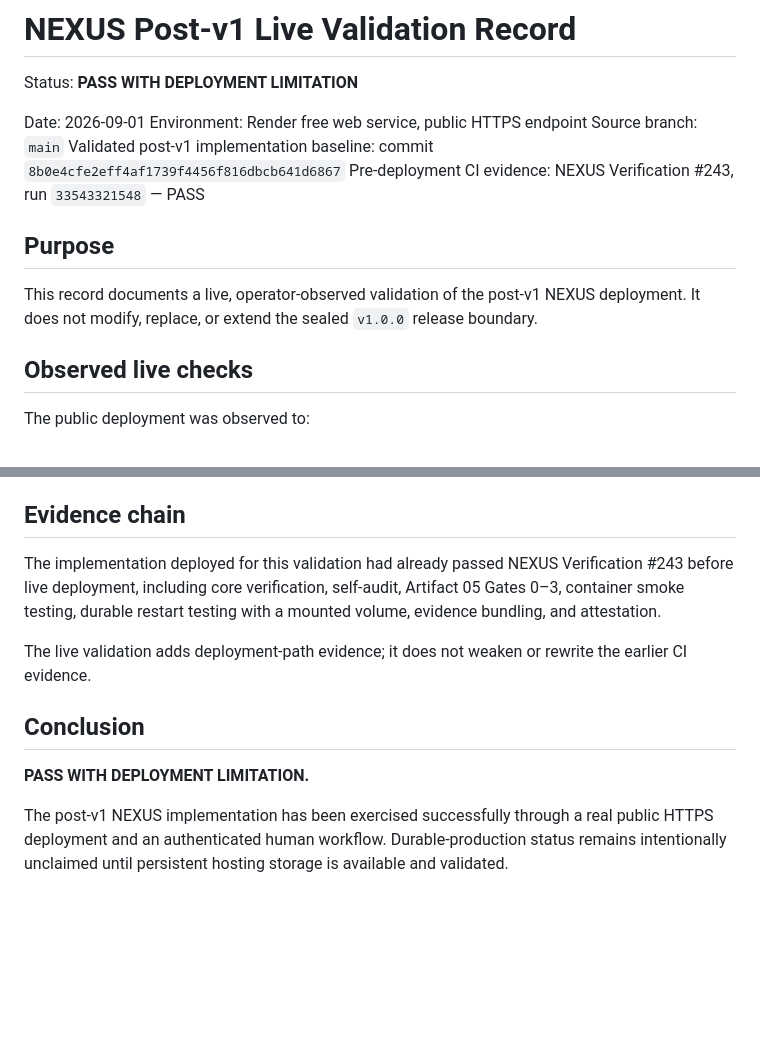
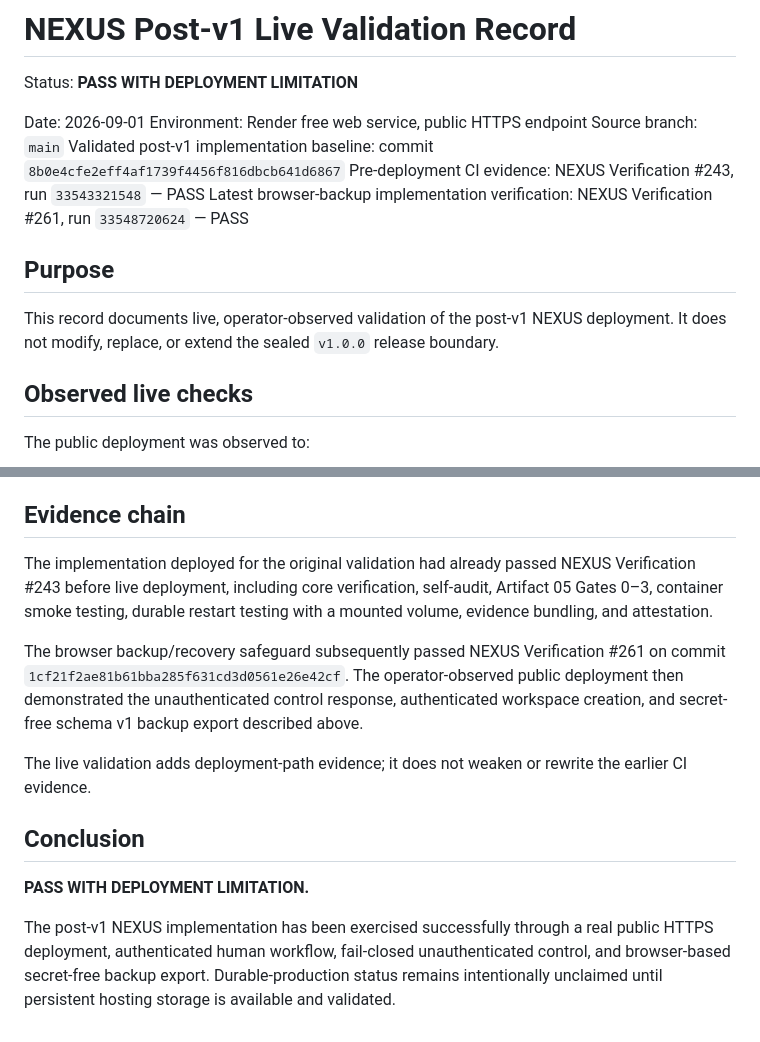
Before and after one commit to maghsoodsaadatmerikation-sudo/nexus, a Markdown page: docs/POST-V1-LIVE-VALIDATION.md, 2 parts joined by grey strips. GitHub-like rendering; blank space fills up the shorter version.

```diff
--- a/docs/POST-V1-LIVE-VALIDATION.md
+++ b/docs/POST-V1-LIVE-VALIDATION.md
@@ -7,10 +7,11 @@ Environment: Render free web service, public HTTPS endpoint
 Source branch: `main`
 Validated post-v1 implementation baseline: commit `8b0e4cfe2eff4af1739f4456f816dbcb641d6867`
 Pre-deployment CI evidence: NEXUS Verification #243, run `33543321548` — PASS
+Latest browser-backup implementation verification: NEXUS Verification #261, run `33548720624` — PASS
 
 ## Purpose
 
-This record documents a live, operator-observed validation of the post-v1 NEXUS deployment. It does not modify, replace, or extend the sealed `v1.0.0` release boundary.
+This record documents live, operator-observed validation of the post-v1 NEXUS deployment. It does not modify, replace, or extend the sealed `v1.0.0` release boundary.
 
 ## Observed live checks
 
@@ -80,7 +92,9 @@ A future deployment may be classified as durable production only after all of th
 
 ## Evidence chain
 
-The implementation deployed for this validation had already passed NEXUS Verification #243 before live deployment, including core verification, self-audit, Artifact 05 Gates 0–3, container smoke testing, durable restart testing with a mounted volume, evidence bundling, and attestation.
+The implementation deployed for the original validation had already passed NEXUS Verification #243 before live deployment, including core verification, self-audit, Artifact 05 Gates 0–3, container smoke testing, durable restart testing with a mounted volume, evidence bundling, and attestation.
+
+The browser backup/recovery safeguard subsequently passed NEXUS Verification #261 on commit `1cf21f2ae81b61bba285f631cd3d0561e26e42cf`. The operator-observed public deployment then demonstrated the unauthenticated control response, authenticated workspace creation, and secret-free schema v1 backup export described above.
 
 The live validation adds deployment-path evidence; it does not weaken or rewrite the earlier CI evidence.
 
@@ -88,4 +102,4 @@ The live validation adds deployment-path evidence; it does not weaken or rewrite
 
 **PASS WITH DEPLOYMENT LIMITATION.**
 
-The post-v1 NEXUS implementation has been exercised successfully through a real public HTTPS deployment and an authenticated human workflow. Durable-production status remains intentionally unclaimed until persistent hosting storage is available and validated.
+The post-v1 NEXUS implementation has been exercised successfully through a real public HTTPS deployment, authenticated human workflow, fail-closed unauthenticated control, and browser-based secret-free backup export. Durable-production status remains intentionally unclaimed until persistent hosting storage is available and validated.
```
Also changed, not shown: other parts of docs/POST-V1-LIVE-VALIDATION.md (+16 -5 lines).
